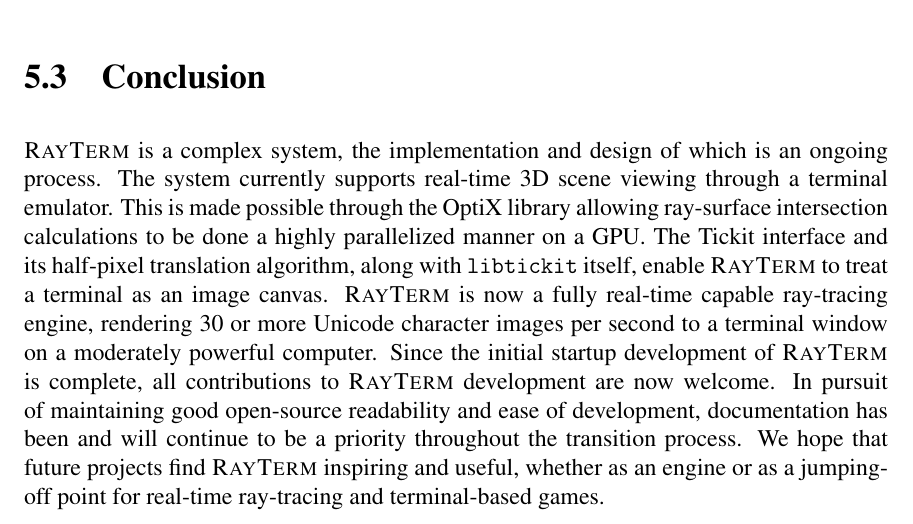
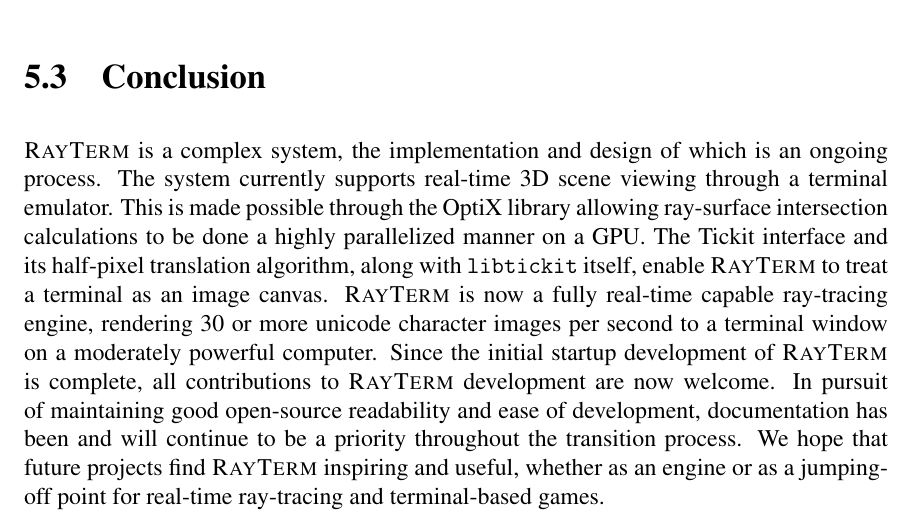
Before and after one commit to Michionlion/rayterm-thesis, a LaTeX thesis (thesis.tex, which reads ch05_conclusion.tex): part of page 42 of 49, cut so that both start at the same text. Compiled offline with pdfLaTeX.

Commit message:
Fix capital unicode in conclusion

```diff
--- a/ch05_conclusion.tex
+++ b/ch05_conclusion.tex
@@ -26,7 +26,7 @@
 The system currently supports real-time 3D scene viewing through a terminal emulator.
 This is made possible through the OptiX library allowing ray-surface intersection calculations to be done a highly parallelized manner on a GPU.
 The Tickit interface and its half-pixel translation algorithm, along with \texttt{libtickit} itself, enable \name\ to treat a terminal as an image canvas.
-\name\ is now a fully real-time capable ray-tracing engine, rendering 30 or more Unicode character images per second to a terminal window on a moderately powerful computer.
+\name\ is now a fully real-time capable ray-tracing engine, rendering 30 or more unicode character images per second to a terminal window on a moderately powerful computer.
 Since the initial startup development of \name\ is complete, all contributions to \name\ development are now welcome.
 In pursuit of maintaining good open-source readability and ease of development, documentation has been and will continue to be a priority throughout the transition process.
 We hope that future projects find \name\ inspiring and useful, whether as an engine or as a jumping-off point for real-time ray-tracing and terminal-based games.
```
